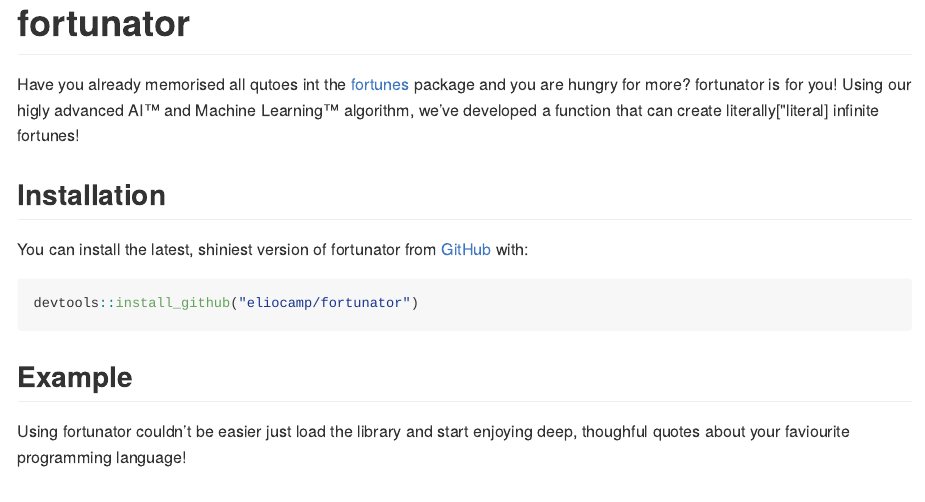
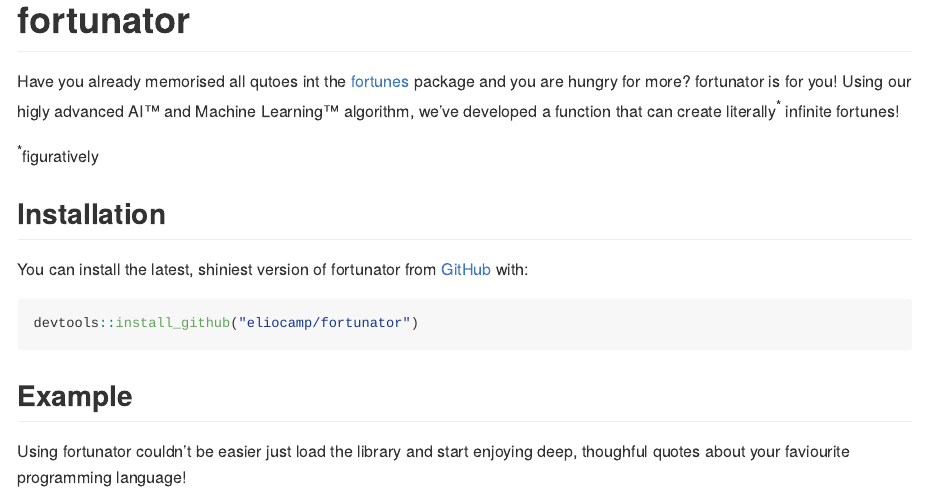
Before and after one commit to eliocamp/fortunator, an R Markdown document (README.Rmd): the page in a window 1100 px wide, from its top. The pictures show the output file README.md that the author committed with the source, drawn offline in the style of GitHub.

Commit message:
Change readme

```diff
--- a/README.Rmd
+++ b/README.Rmd
@@ -18,9 +18,9 @@
 <!-- badges: start -->
 <!-- badges: end -->
 
-Have you already memorised all qutoes int the [fortunes](https://cran.r-project.org/web/packages/fortunes/index.html) package and you are hungry for more? fortunator is for you! Using our higly advanced AI™ and Machine Learning™ algorithm, we've developed a function that can create literally["literal] infinite fortunes!
+Have you already memorised all qutoes int the [fortunes](https://cran.r-project.org/web/packages/fortunes/index.html) package and you are hungry for more? fortunator is for you! Using our higly advanced AI™ and Machine Learning™ algorithm, we've developed a function that can create literally<sup>*</sup> infinite fortunes!
 
-[^literal]: figuratively
+<sup>*</sup>figuratively
 
 ## Installation
 
```
Also changed, not shown: README.md, 2 other files.
